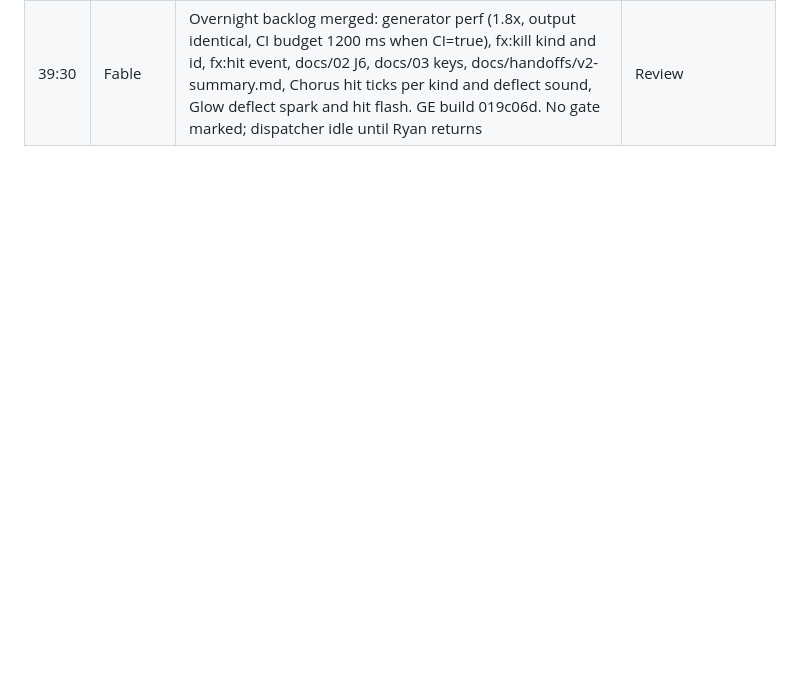
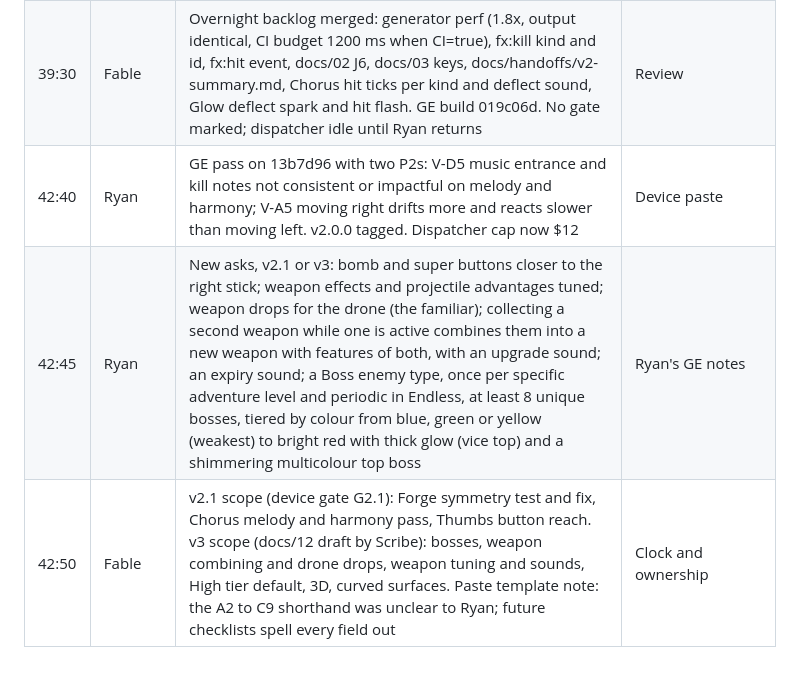
Before and after one commit to stoopstoop/shape-of-war, a Markdown page: docs/DECISIONS.md, the part around the change. Drawn GitHub-style; blank space fills up the shorter version.

Commit message:
docs: GE pass, v2.0.0, v2.1 and v3 scope

```diff
--- a/docs/DECISIONS.md
+++ b/docs/DECISIONS.md
@@ -44,3 +44,6 @@ One line per decision: clock time, who raised it, what was decided, why.
 | 35:50 | Ryan | GD pass on 6f11afb. D8: Standard stays the default (59 fps average and after a bomb on the main screen); High also held 59 but stays opt in. D9: music default 50, in play only. Visual gap is trails and map effects (2 of 5); music needs per enemy kill notes, a selection rule so not every kill sounds, wider intensity range, and the glitches removed. Wave E: Proctor hardening plus Glow and Chorus fixers | Device paste |
 | 37:00 | Fable | Wave E merged: chorus-v2-fixes (kill notes per kind, 2 to 6 per bar, chords on streaks, 250 ms lookahead), proctor-v2-harden (V2-G4 checklist, qa sweeps), glow-v2-fixes (comet trails, shock pulses, ambient lattice drift AMBIENT_AMP 1.8 as the one fps knob, embers). Two runs hit the $8 cap; their committed work was kept and Glow finished in a $1.13 run. Ryan raised the cap to $12 (takes effect at the next dispatcher restart). Ryan offline 5 h from 00:53 Dubai; no gate marked in his absence; ungated runs only (fx events, generator perf, docs) | Review |
 | 39:30 | Fable | Overnight backlog merged: generator perf (1.8x, output identical, CI budget 1200 ms when CI=true), fx:kill kind and id, fx:hit event, docs/02 J6, docs/03 keys, docs/handoffs/v2-summary.md, Chorus hit ticks per kind and deflect sound, Glow deflect spark and hit flash. GE build 019c06d. No gate marked; dispatcher idle until Ryan returns | Review |
+| 42:40 | Ryan | GE pass on 13b7d96 with two P2s: V-D5 music entrance and kill notes not consistent or impactful on melody and harmony; V-A5 moving right drifts more and reacts slower than moving left. v2.0.0 tagged. Dispatcher cap now $12 | Device paste |
+| 42:45 | Ryan | New asks, v2.1 or v3: bomb and super buttons closer to the right stick; weapon effects and projectile advantages tuned; weapon drops for the drone (the familiar); collecting a second weapon while one is active combines them into a new weapon with features of both, with an upgrade sound; an expiry sound; a Boss enemy type, once per specific adventure level and periodic in Endless, at least 8 unique bosses, tiered by colour from blue, green or yellow (weakest) to bright red with thick glow (vice top) and a shimmering multicolour top boss | Ryan's GE notes |
+| 42:50 | Fable | v2.1 scope (device gate G2.1): Forge symmetry test and fix, Chorus melody and harmony pass, Thumbs button reach. v3 scope (docs/12 draft by Scribe): bosses, weapon combining and drone drops, weapon tuning and sounds, High tier default, 3D, curved surfaces. Paste template note: the A2 to C9 shorthand was unclear to Ryan; future checklists spell every field out | Clock and ownership |
```
Also changed, not shown: docs/STATUS.md (+3 -2 lines).
